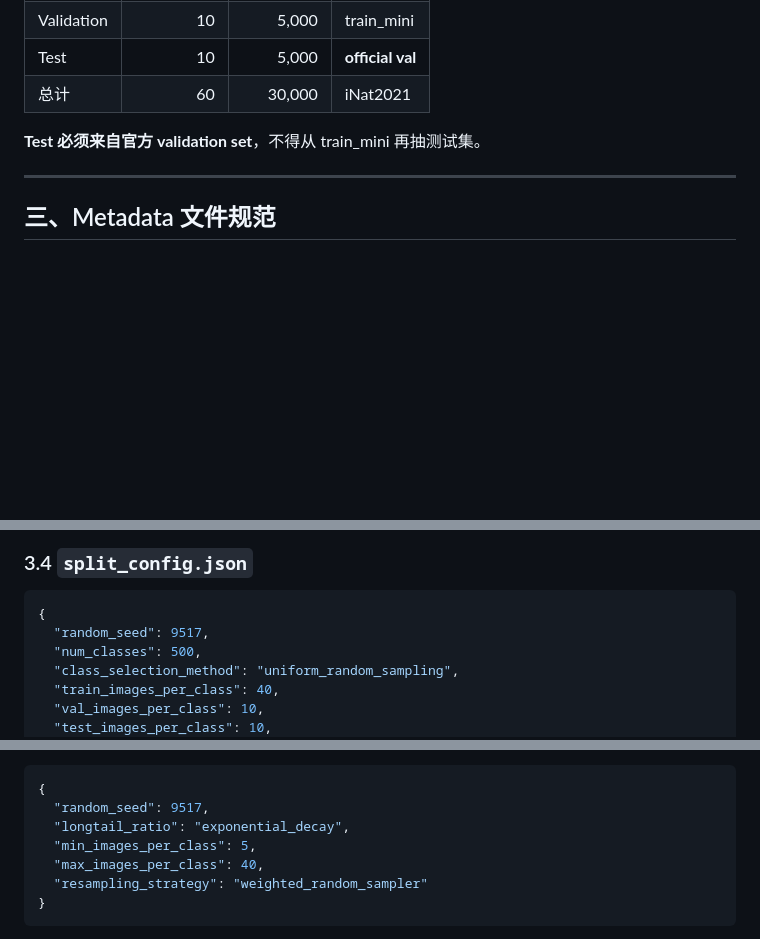
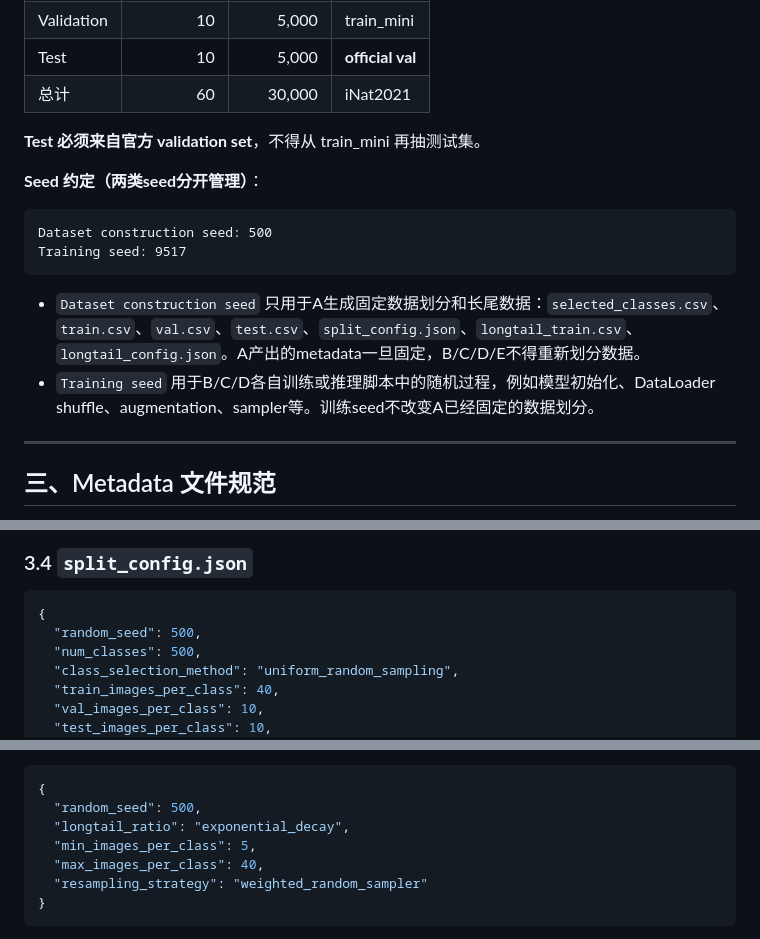
Before and after one commit to cattiesu2025/Fourleaf_9517_Project, a Markdown page: COMP9517Group Project—数据与输出格式规范.md, 3 parts joined by grey strips. GitHub-like rendering; blank space fills up the shorter version.

Commit message:
Clarify dataset and training seeds

````diff
--- a/COMP9517Group Project—数据与输出格式规范.md
+++ b/COMP9517Group Project—数据与输出格式规范.md
@@ -106,6 +106,16 @@ COMP9517_Project/
 
 **Test 必须来自官方 validation set**，不得从 train_mini 再抽测试集。
 
+**Seed 约定（两类seed分开管理）**：
+
+```text
+Dataset construction seed: 500
+Training seed: 9517
+```
+
+- `Dataset construction seed` 只用于A生成固定数据划分和长尾数据：`selected_classes.csv`、`train.csv`、`val.csv`、`test.csv`、`split_config.json`、`longtail_train.csv`、`longtail_config.json`。A产出的metadata一旦固定，B/C/D/E不得重新划分数据。
+- `Training seed` 用于B/C/D各自训练或推理脚本中的随机过程，例如模型初始化、DataLoader shuffle、augmentation、sampler等。训练seed不改变A已经固定的数据划分。
+
 ---
 
 ## 三、Metadata 文件规范
@@ -167,7 +177,7 @@ class_idx,original_class_id,class_name,category
 
 ```json
 {
-  "random_seed": 9517,
+  "random_seed": 500,
   "num_classes": 500,
   "class_selection_method": "uniform_random_sampling",
   "train_images_per_class": 40,
@@ -589,7 +599,7 @@ resnet18_scratch_longtail_resampled     ← 长尾分布 + 重采样/加权
 
 ```json
 {
-  "random_seed": 9517,
+  "random_seed": 500,
   "longtail_ratio": "exponential_decay",
   "min_images_per_class": 5,
   "max_images_per_class": 40,
````
